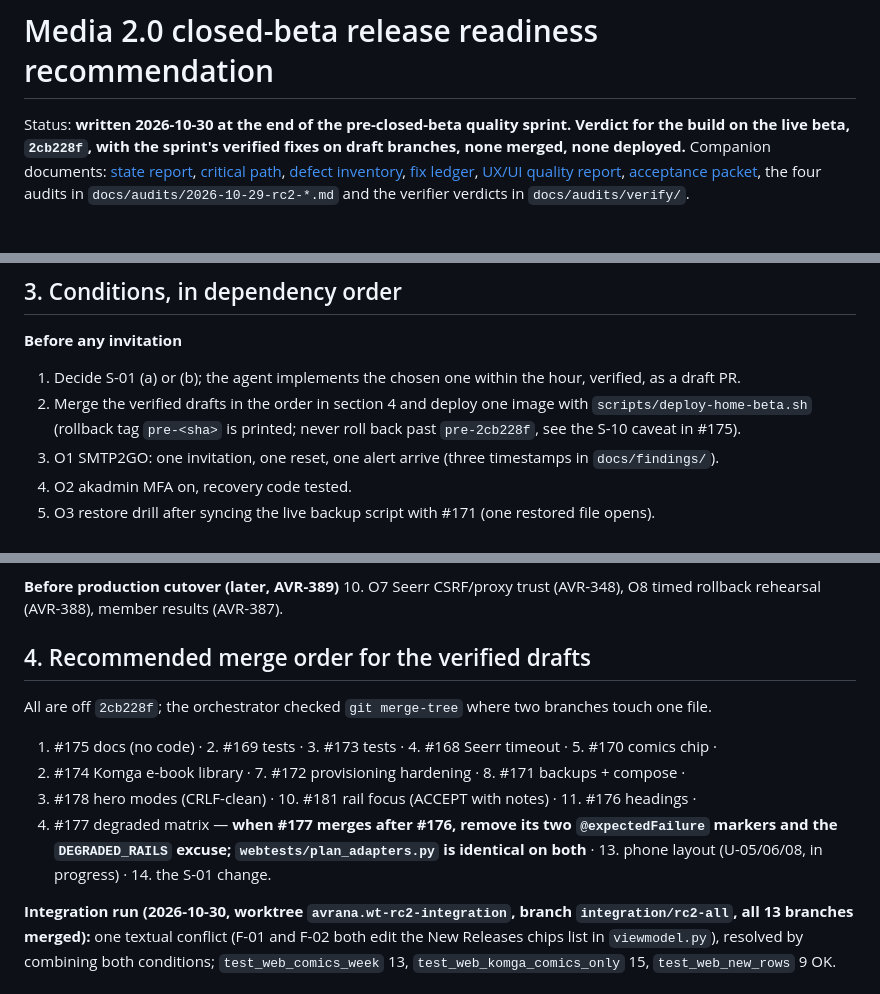
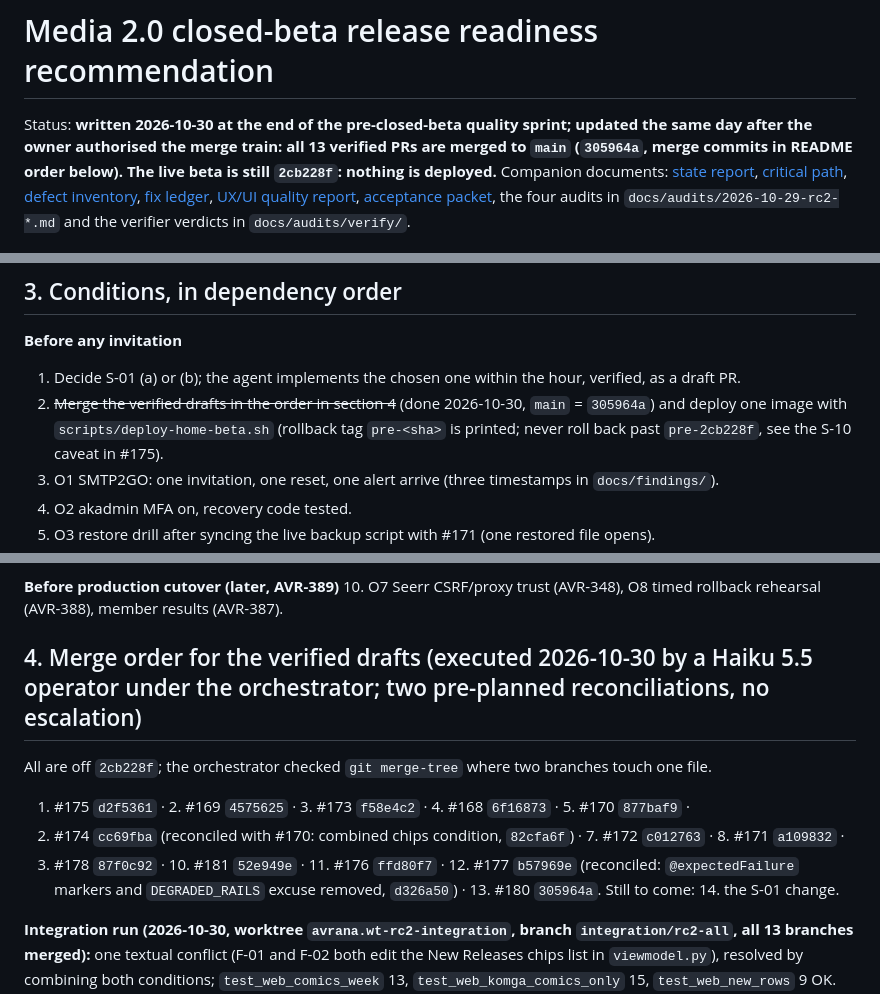
Before and after one commit to rcnechamkin/avrana, a Markdown page: docs/release/MEDIA-2.0-RC2-READINESS.md, 3 parts joined by grey strips. Rendered like a GitHub page.

Commit message:
docs(release): RC2 packet — merge train executed, main 305964a, live still 2cb228f
Co-Authored-By: Claude Fable 5.1 <noreply@anthropic.com>

```diff
--- a/docs/release/MEDIA-2.0-RC2-READINESS.md
+++ b/docs/release/MEDIA-2.0-RC2-READINESS.md
@@ -1,7 +1,8 @@
 # Media 2.0 closed-beta release readiness recommendation
 
-Status: **written 2026-10-30 at the end of the pre-closed-beta quality sprint. Verdict for the build on the live
-beta, `2cb228f`, with the sprint's verified fixes on draft branches, none merged, none deployed.**
+Status: **written 2026-10-30 at the end of the pre-closed-beta quality sprint; updated the same day after the owner
+authorised the merge train: all 13 verified PRs are merged to `main` (`305964a`, merge commits in README order below).
+The live beta is still `2cb228f`: nothing is deployed.**
 Companion documents: [state report](MEDIA-2.0-RC2-STATE.md), [critical path](MEDIA-2.0-CLOSED-BETA-CRITICAL-PATH.md),
 [defect inventory](MEDIA-2.0-RC2-DEFECT-INVENTORY.md), [fix ledger](MEDIA-2.0-RC2-FIX-LEDGER.md),
 [UX/UI quality report](MEDIA-2.0-RC2-UX-QUALITY.md), [acceptance packet](../acceptance/MEDIA-2.0-RC2-ACCEPTANCE.md),
@@ -59,7 +60,7 @@ beta-relevant has a verified fix on a draft branch.
 
 **Before any invitation**
 1. Decide S-01 (a) or (b); the agent implements the chosen one within the hour, verified, as a draft PR.
-2. Merge the verified drafts in the order in section 4 and deploy one image with `scripts/deploy-home-beta.sh`
+2. ~~Merge the verified drafts in the order in section 4~~ (done 2026-10-30, `main` = `305964a`) and deploy one image with `scripts/deploy-home-beta.sh`
    (rollback tag `pre-<sha>` is printed; never roll back past `pre-2cb228f`, see the S-10 caveat in #175).
 3. O1 SMTP2GO: one invitation, one reset, one alert arrive (three timestamps in `docs/findings/`).
 4. O2 akadmin MFA on, recovery code tested.
@@ -78,16 +79,14 @@ beta-relevant has a verified fix on a draft branch.
 **Before production cutover (later, AVR-389)**
 10. O7 Seerr CSRF/proxy trust (AVR-348), O8 timed rollback rehearsal (AVR-388), member results (AVR-387).
 
-## 4. Recommended merge order for the verified drafts
+## 4. Merge order for the verified drafts (executed 2026-10-30 by a Haiku 5.5 operator under the orchestrator; two pre-planned reconciliations, no escalation)
 
 All are off `2cb228f`; the orchestrator checked `git merge-tree` where two branches touch one file.
 
-1. #175 docs (no code) · 2. #169 tests · 3. #173 tests · 4. #168 Seerr timeout · 5. #170 comics chip ·
-6. #174 Komga e-book library · 7. #172 provisioning hardening · 8. #171 backups + compose ·
-9. #178 hero modes (CRLF-clean) · 10. #181 rail focus (ACCEPT with notes) · 11. #176 headings ·
-12. #177 degraded matrix — **when #177 merges after #176, remove its two `@expectedFailure` markers and the
-`DEGRADED_RAILS` excuse; `webtests/plan_adapters.py` is identical on both** · 13. phone layout (U-05/06/08, in progress)
-· 14. the S-01 change.
+1. #175 `d2f5361` · 2. #169 `4575625` · 3. #173 `f58e4c2` · 4. #168 `6f16873` · 5. #170 `877baf9` ·
+6. #174 `cc69fba` (reconciled with #170: combined chips condition, `82cfa6f`) · 7. #172 `c012763` · 8. #171 `a109832` ·
+9. #178 `87f0c92` · 10. #181 `52e949e` · 11. #176 `ffd80f7` · 12. #177 `b57969e` (reconciled: `@expectedFailure`
+markers and `DEGRADED_RAILS` excuse removed, `d326a50`) · 13. #180 `305964a`. Still to come: 14. the S-01 change.
 
 **Integration run (2026-10-30, worktree `avrana.wt-rc2-integration`, branch `integration/rc2-all`, all 13 branches
 merged):** one textual conflict (F-01 and F-02 both edit the New Releases chips list in `viewmodel.py`), resolved by
```
Also changed, not shown: docs/release/MEDIA-2.0-RC2-FIX-LEDGER.md (+14 -14 lines), docs/release/MEDIA-2.0-RC2-STATE.md (+3 -2 lines).
